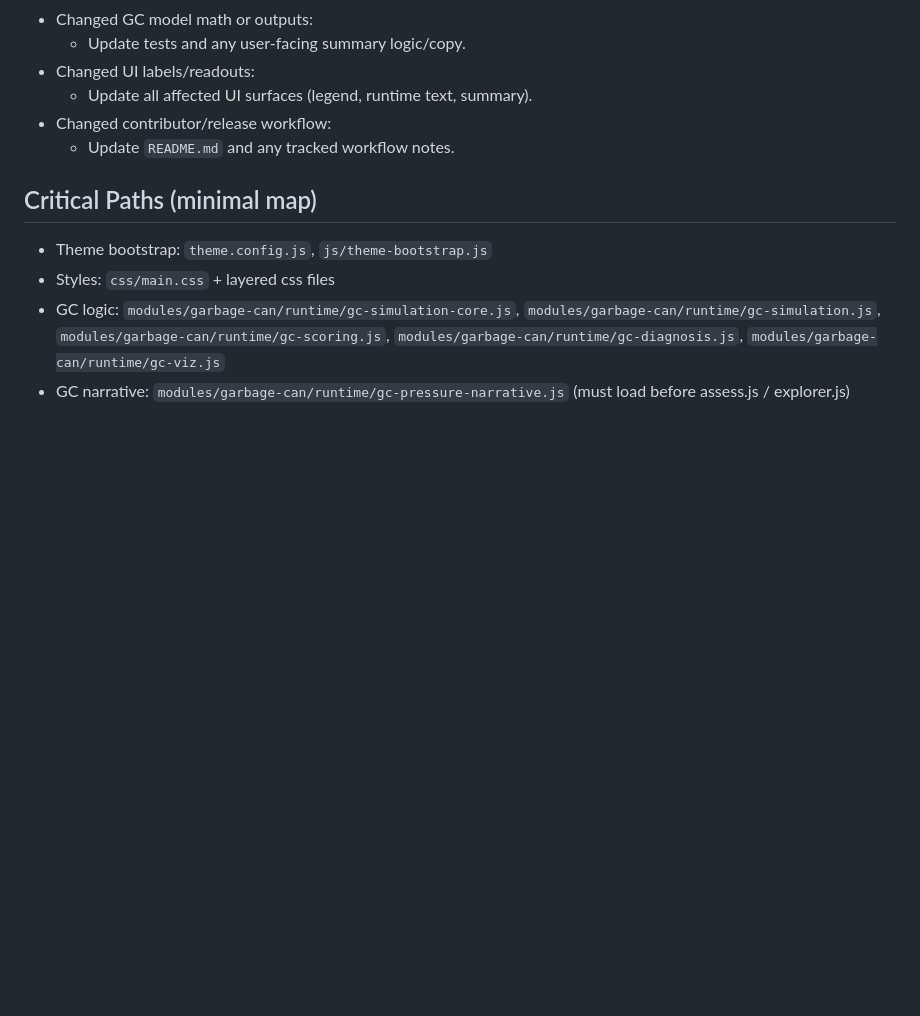
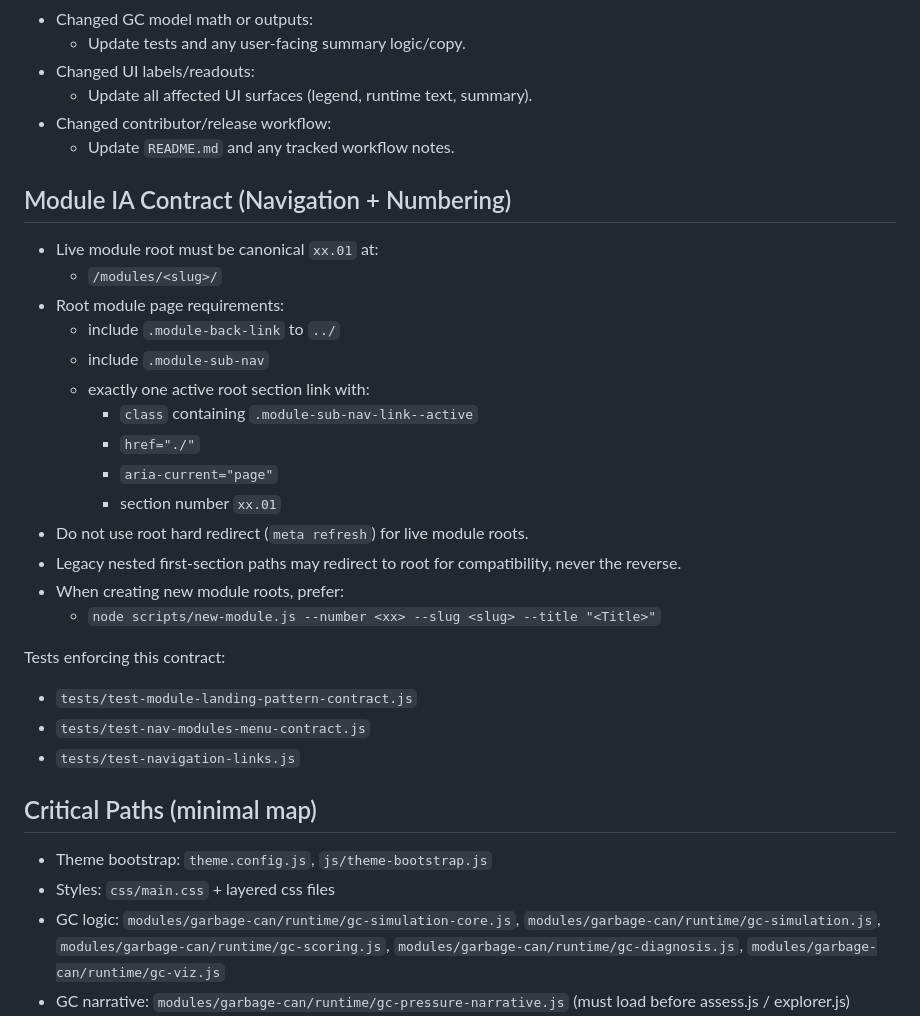
Before and after one commit to rndrssn/platoscave, a Markdown page: AGENTS.md, the part around the change. Rendered like a GitHub page; blank space fills up the shorter version.

Commit message:
Document canonical xx.01 module-root IA contract for agents

```diff
--- a/AGENTS.md
+++ b/AGENTS.md
@@ -115,6 +115,28 @@ For semantics/labels/rules changes:
 - Changed contributor/release workflow:
   - Update `README.md` and any tracked workflow notes.
 
+## Module IA Contract (Navigation + Numbering)
+
+- Live module root must be canonical `xx.01` at:
+  - `/modules/<slug>/`
+- Root module page requirements:
+  - include `.module-back-link` to `../`
+  - include `.module-sub-nav`
+  - exactly one active root section link with:
+    - `class` containing `.module-sub-nav-link--active`
+    - `href="./"`
+    - `aria-current="page"`
+    - section number `xx.01`
+- Do not use root hard redirect (`meta refresh`) for live module roots.
+- Legacy nested first-section paths may redirect to root for compatibility, never the reverse.
+- When creating new module roots, prefer:
+  - `node scripts/new-module.js --number <xx> --slug <slug> --title "<Title>"`
+
+Tests enforcing this contract:
+- `tests/test-module-landing-pattern-contract.js`
+- `tests/test-nav-modules-menu-contract.js`
+- `tests/test-navigation-links.js`
+
 ## Critical Paths (minimal map)
 
 - Theme bootstrap: `theme.config.js`, `js/theme-bootstrap.js`
```
Also changed, not shown: CLAUDE.md (+22 -0 lines).
